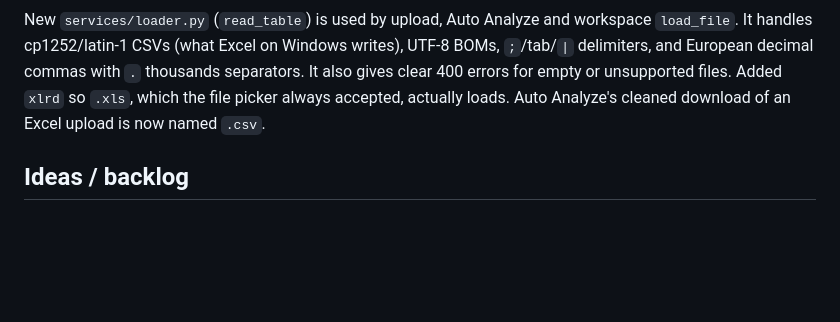
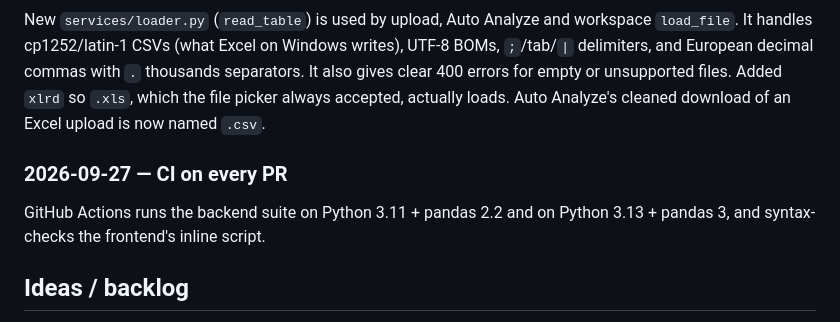
Before and after one commit to farazfiyaz/dataforge, a Markdown page: IMPROVEMENTS.md, the part around the change. Rendered like a GitHub page; blank space fills up the shorter version.

Commit message:
Log CI addition in IMPROVEMENTS.md
Co-Authored-By: Claude Opus 5.5 <noreply@anthropic.com>

```diff
--- a/IMPROVEMENTS.md
+++ b/IMPROVEMENTS.md
@@ -63,6 +63,10 @@ thousands separators. It also gives clear 400 errors for empty or unsupported fi
 Added `xlrd` so `.xls`, which the file picker always accepted, actually loads.
 Auto Analyze's cleaned download of an Excel upload is now named `.csv`.
 
+### 2026-09-27 — CI on every PR
+GitHub Actions runs the backend suite on Python 3.11 + pandas 2.2 and on
+Python 3.13 + pandas 3, and syntax-checks the frontend's inline script.
+
 ## Ideas / backlog
 - Executor sandbox: `getattr`/`type` in builtins allow classic `__subclasses__`
   escapes. Real isolation needs a subprocess kernel (which would also allow a
```
